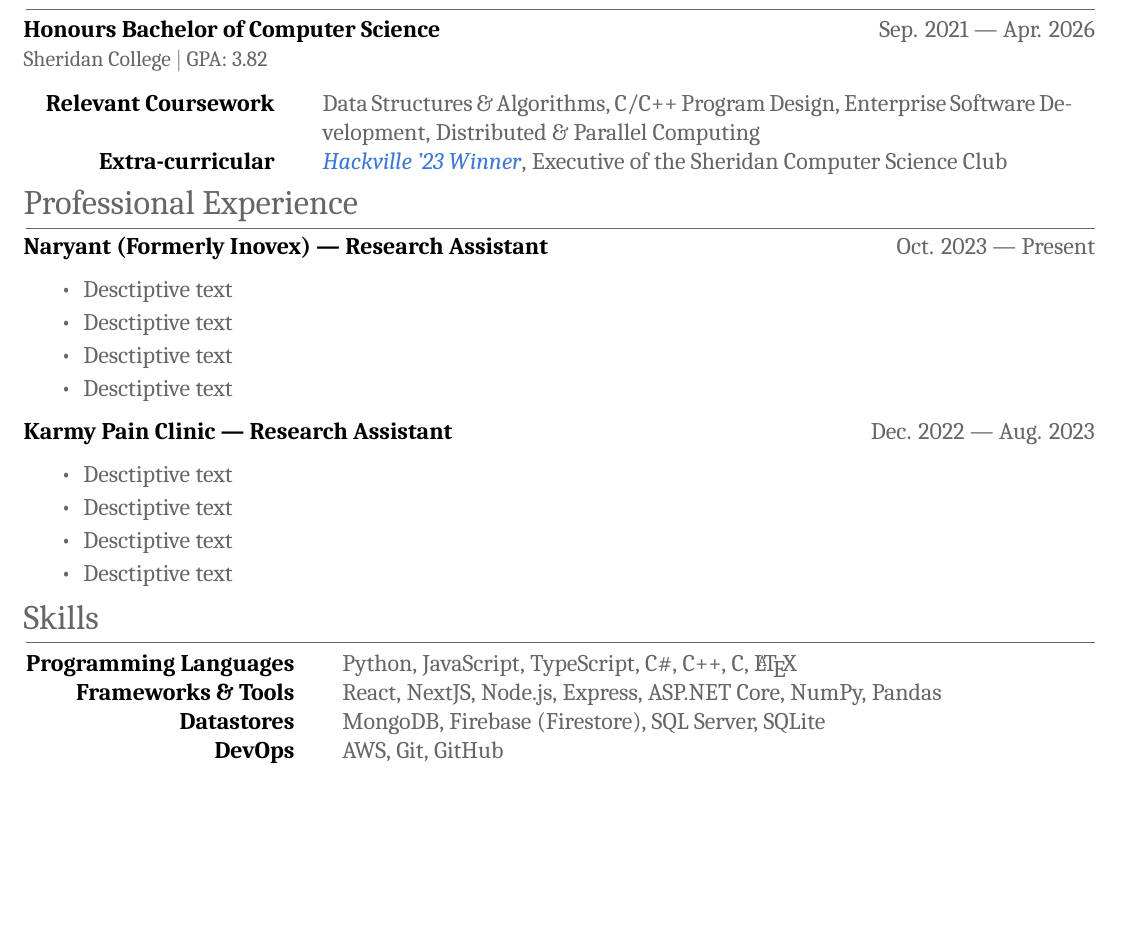
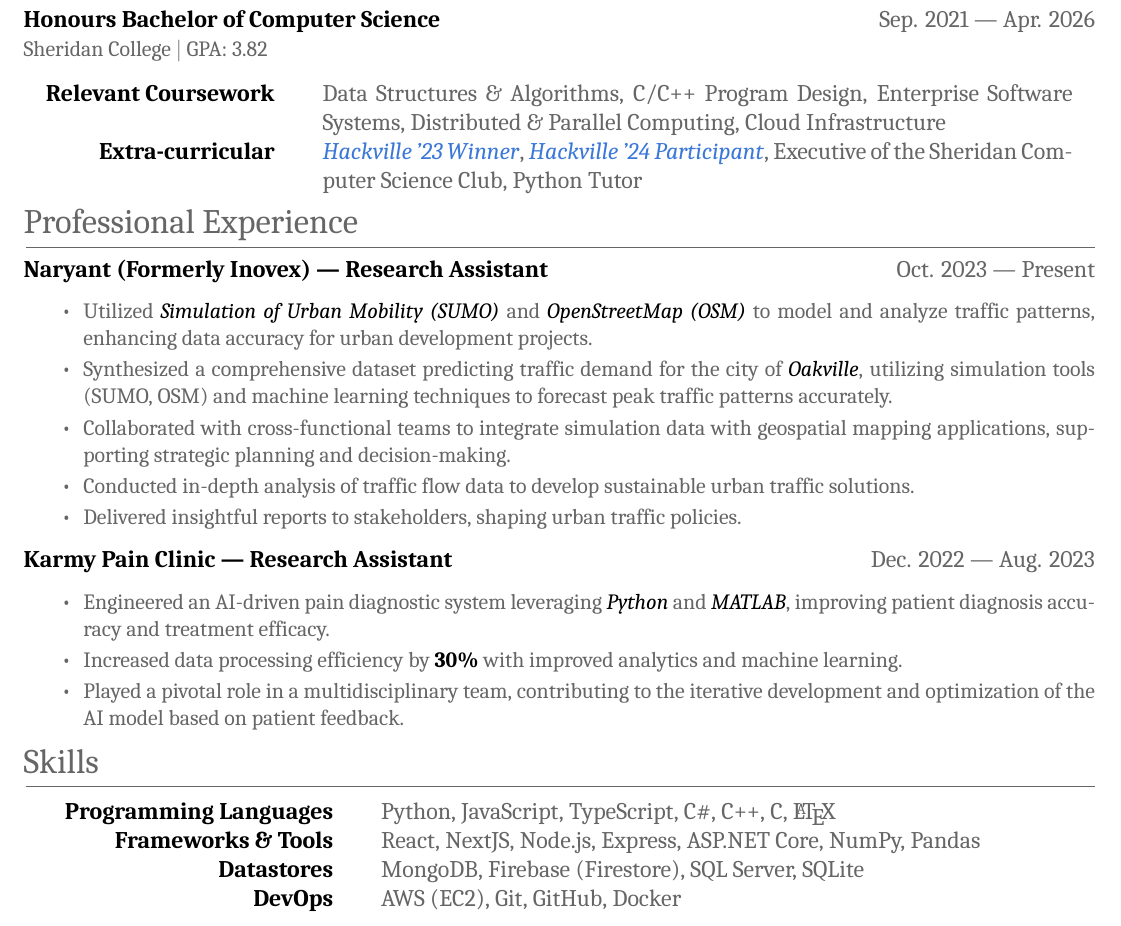
Before and after one commit to pixelfox01/resume, a LaTeX CV (resume.tex): part of the page, cut so that both start at the same text, the shorter picture padded with empty space. Compiled offline with XeLaTeX; a missing font is replaced by an installed copy or a similar font.

Commit message:
Added description for work experience

```diff
--- a/resume.tex
+++ b/resume.tex
@@ -18,7 +18,7 @@
 % Packages for section titles
 \usepackage{titlesec}
 \titleformat{\section}{\Large\scshape\raggedright}{}{0em}{}[\titlerule]
-\titlespacing{\section}{1pt}{2pt}{4pt}
+\titlespacing{\section}{1pt}{2pt}{6pt}
 
 % Package for colors
 \usepackage[usenames,dvipsnames]{xcolor}
@@ -69,8 +69,8 @@
 \end{tabularx}
 \begin{center}
     \begin{tabular}{@{} r @{\hspace{2em}} p{0.7\textwidth} @{}}
-        \textcolor{imptextblack}{\textbf{Relevant Coursework}} & Data Structures \& Algorithms, C/C++ Program Design, Enterprise Software Development, Distributed \& Parallel Computing        \\
-        \textcolor{imptextblack}{\textbf{Extra-curricular}}    & \href{https://devpost.com/software/cybernexus}{\textit{Hackville '23 Winner}}, Executive of the Sheridan Computer Science Club \\
+        \textcolor{imptextblack}{\textbf{Relevant Coursework}} & Data Structures \& Algorithms, C/C++ Program Design, Enterprise Software Systems, Distributed \& Parallel Computing, Cloud Infrastructure                                                                                                 \\
+        \textcolor{imptextblack}{\textbf{Extra-curricular}}    & \href{https://devpost.com/software/cybernexus}{\textit{Hackville '23 Winner}}, \href{https://devpost.com/software/pitchperfect-teu3zs}{\textit{Hackville '24 Participant}}, Executive of the Sheridan Computer Science Club, Python Tutor \\
     \end{tabular}
 \end{center}
 
@@ -79,28 +79,44 @@
 
 \textcolor{imptextblack}{\textbf{Naryant (Formerly Inovex) --- Research Assistant}} \hfill Oct. 2023 --- Present
 \begin{itemize}[nosep, after=\strut, itemsep=2pt]
-    \item Desctiptive text
-    \item Desctiptive text
-    \item Desctiptive text
-    \item Desctiptive text
+    \small
+    \item Utilized \textcolor{imptextblack}{\textit{Simulation of Urban Mobility (SUMO)}}
+          and \textcolor{imptextblack}{\textit{OpenStreetMap (OSM)}} to model and analyze
+          traffic patterns, enhancing data accuracy for urban development projects.
+    \item Synthesized a comprehensive dataset predicting traffic demand for the city of
+          \textcolor{imptextblack}{\textit{Oakville}}, utilizing simulation tools (SUMO,
+          OSM) and machine learning techniques to forecast peak traffic patterns
+          accurately.
+    \item Collaborated with cross-functional teams to integrate simulation data with
+          geospatial mapping applications, supporting strategic planning and
+          decision-making.
+    \item Conducted in-depth analysis of traffic flow data to develop sustainable urban
+          traffic solutions.
+    \item Delivered insightful reports to stakeholders, shaping urban traffic policies.
 \end{itemize}
 
 \textcolor{imptextblack}{\textbf{Karmy Pain Clinic --- Research Assistant}} \hfill Dec. 2022 --- Aug. 2023
 \begin{itemize}[nosep, after=\strut, itemsep=2pt]
-    \item Desctiptive text
-    \item Desctiptive text
-    \item Desctiptive text
-    \item Desctiptive text
+    \small
+    \item Engineered an AI-driven pain diagnostic system leveraging
+          \textcolor{imptextblack}{\textit{Python}} and
+          \textcolor{imptextblack}{\textit{MATLAB}}, improving patient diagnosis accuracy
+          and treatment efficacy.
+    \item Increased data processing efficiency by \textcolor{imptextblack}{\textbf{30\%}}
+          with improved analytics and machine learning.
+    \item Played a pivotal role in a multidisciplinary team, contributing to the
+          iterative development and optimization of the AI model based on patient
+          feedback.
 \end{itemize}
 
 % Skills Section
 \section{Skills}
 \begin{center}
-    \begin{tabular}{@{} r @{\hspace{2em}} p{0.7\textwidth} @{}}
+    \begin{tabular}{@{\hspace{1em}} r @{\hspace{2em}} p{0.65\textwidth} @{}}
         \textcolor{imptextblack}{\textbf{Programming Languages}} & Python, JavaScript, TypeScript, C\#, C++, C, \textrm{\LaTeX} \\
         \textcolor{imptextblack}{\textbf{Frameworks \& Tools}}   & React, NextJS, Node.js, Express, ASP.NET Core, NumPy, Pandas \\
         \textcolor{imptextblack}{\textbf{Datastores}}            & MongoDB, Firebase (Firestore), SQL Server, SQLite            \\
-        \textcolor{imptextblack}{\textbf{DevOps}}                & AWS, Git, GitHub                                             \\
+        \textcolor{imptextblack}{\textbf{DevOps}}                & AWS (EC2), Git, GitHub, Docker                               \\
     \end{tabular}
 \end{center}
 
```
Also changed, not shown: resume.pdf.
